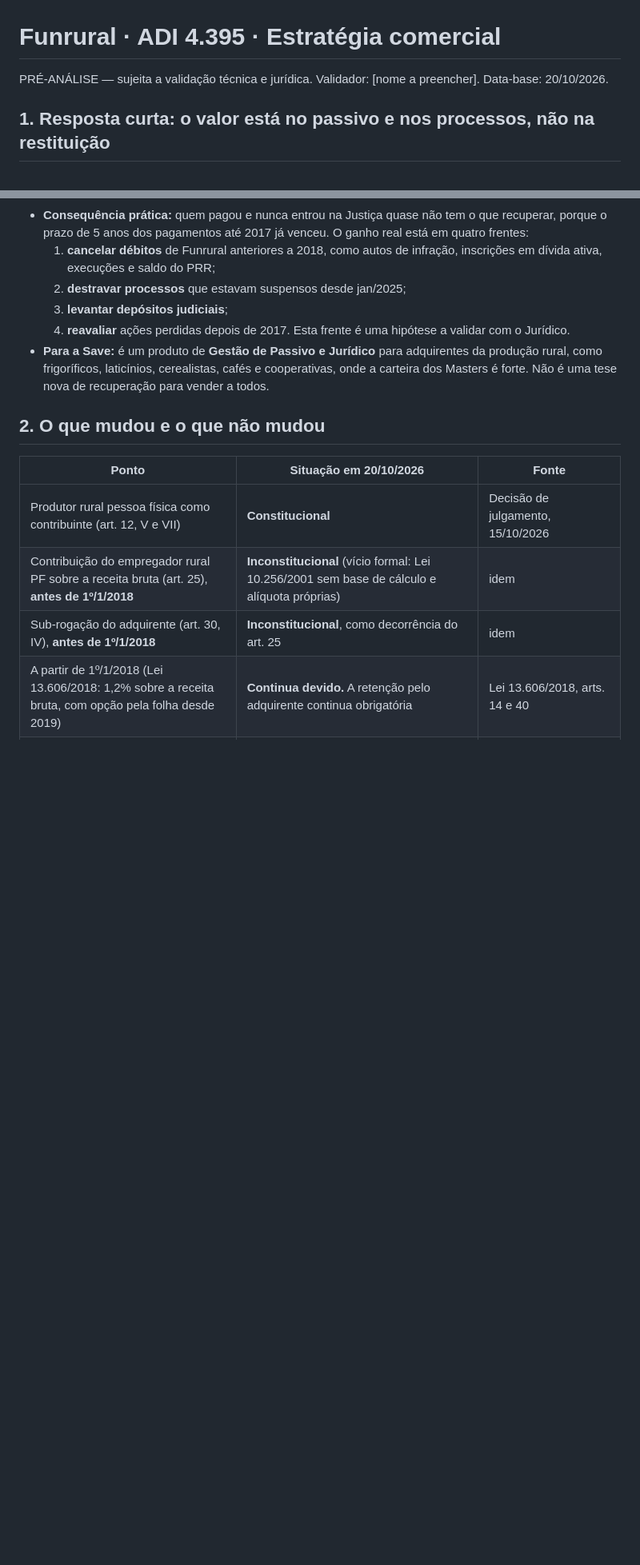
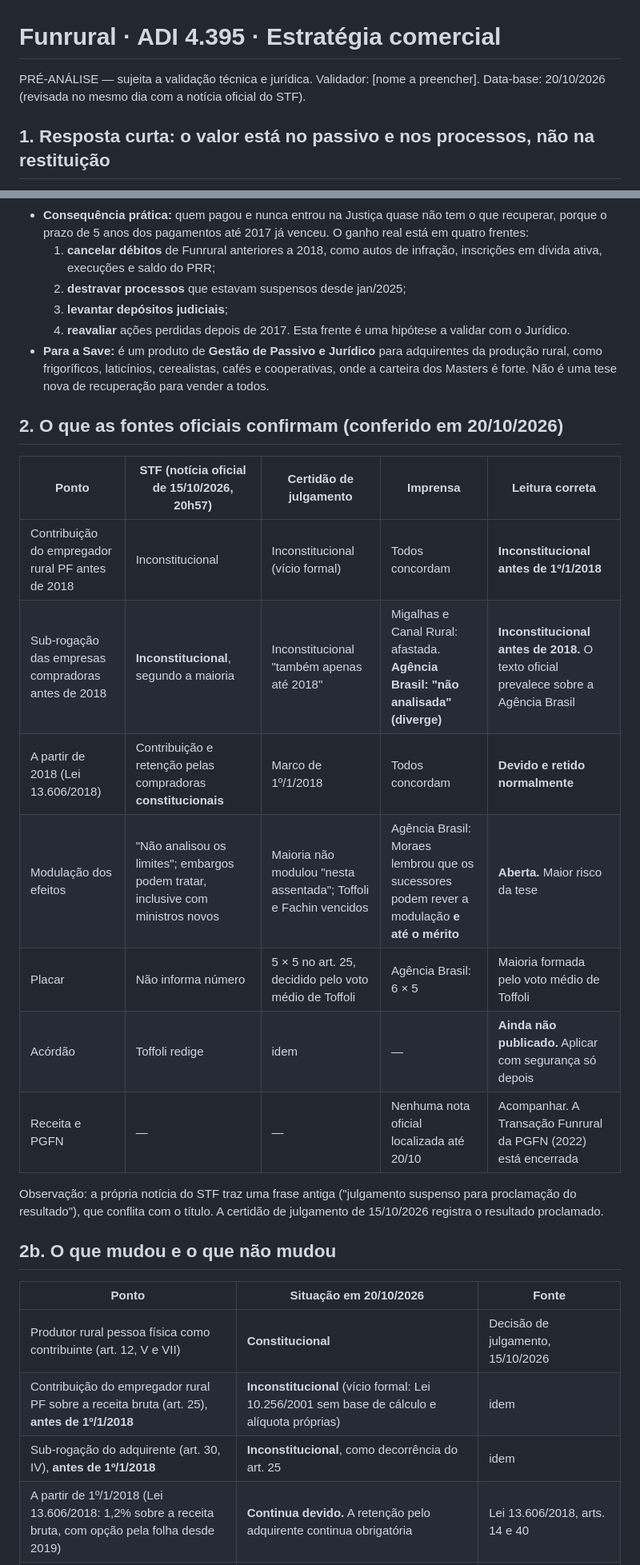
Before and after one commit to luismelo-lab/agentes-partners, a Markdown page: docs/teses/funrural-adi-4395-estrategia.md, 2 parts joined by grey strips. Shown at 80% size. Rendered like a GitHub page; blank space fills up the shorter version.

```diff
--- a/docs/teses/funrural-adi-4395-estrategia.md
+++ b/docs/teses/funrural-adi-4395-estrategia.md
@@ -1,6 +1,6 @@
 # Funrural · ADI 4.395 · Estratégia comercial
 
-PRÉ-ANÁLISE — sujeita a validação técnica e jurídica. Validador: [nome a preencher]. Data-base: 20/10/2026.
+PRÉ-ANÁLISE — sujeita a validação técnica e jurídica. Validador: [nome a preencher]. Data-base: 20/10/2026 (revisada no mesmo dia com a notícia oficial do STF).
 
 ## 1. Resposta curta: o valor está no passivo e nos processos, não na restituição
 - **O que o STF decidiu em 15/10/2026 (ADI 4.395):**
@@ -17,7 +17,20 @@ PRÉ-ANÁLISE — sujeita a validação técnica e jurídica. Validador: [nome a
   4. **reavaliar** ações perdidas depois de 2017. Esta frente é uma hipótese a validar com o Jurídico.
 - **Para a Save:** é um produto de **Gestão de Passivo e Jurídico** para adquirentes da produção rural, como frigoríficos, laticínios, cerealistas, cafés e cooperativas, onde a carteira dos Masters é forte. Não é uma tese nova de recuperação para vender a todos.
 
-## 2. O que mudou e o que não mudou
+## 2. O que as fontes oficiais confirmam (conferido em 20/10/2026)
+| Ponto | STF (notícia oficial de 15/10/2026, 20h57) | Certidão de julgamento | Imprensa | Leitura correta |
+|---|---|---|---|---|
+| Contribuição do empregador rural PF antes de 2018 | Inconstitucional | Inconstitucional (vício formal) | Todos concordam | **Inconstitucional antes de 1º/1/2018** |
+| Sub-rogação das empresas compradoras antes de 2018 | **Inconstitucional**, segundo a maioria | Inconstitucional "também apenas até 2018" | Migalhas e Canal Rural: afastada. **Agência Brasil: "não analisada" (diverge)** | **Inconstitucional antes de 2018.** O texto oficial prevalece sobre a Agência Brasil |
+| A partir de 2018 (Lei 13.606/2018) | Contribuição e retenção pelas compradoras **constitucionais** | Marco de 1º/1/2018 | Todos concordam | **Devido e retido normalmente** |
+| Modulação dos efeitos | "Não analisou os limites"; embargos podem tratar, inclusive com ministros novos | Maioria não modulou "nesta assentada"; Toffoli e Fachin vencidos | Agência Brasil: Moraes lembrou que os sucessores podem rever a modulação **e até o mérito** | **Aberta.** Maior risco da tese |
+| Placar | Não informa número | 5 × 5 no art. 25, decidido pelo voto médio de Toffoli | Agência Brasil: 6 × 5 | Maioria formada pelo voto médio de Toffoli |
+| Acórdão | Toffoli redige | idem | — | **Ainda não publicado.** Aplicar com segurança só depois |
+| Receita e PGFN | — | — | Nenhuma nota oficial localizada até 20/10 | Acompanhar. A Transação Funrural da PGFN (2022) está encerrada |
+
+Observação: a própria notícia do STF traz uma frase antiga ("julgamento suspenso para proclamação do resultado"), que conflita com o título. A certidão de julgamento de 15/10/2026 registra o resultado proclamado.
+
+## 2b. O que mudou e o que não mudou
 | Ponto | Situação em 20/10/2026 | Fonte |
 |---|---|---|
 | Produtor rural pessoa física como contribuinte (art. 12, V e VII) | **Constitucional** | Decisão de julgamento, 15/10/2026 |
```
Also changed, not shown: other parts of docs/teses/funrural-adi-4395-estrategia.md (+10 -1 lines).
